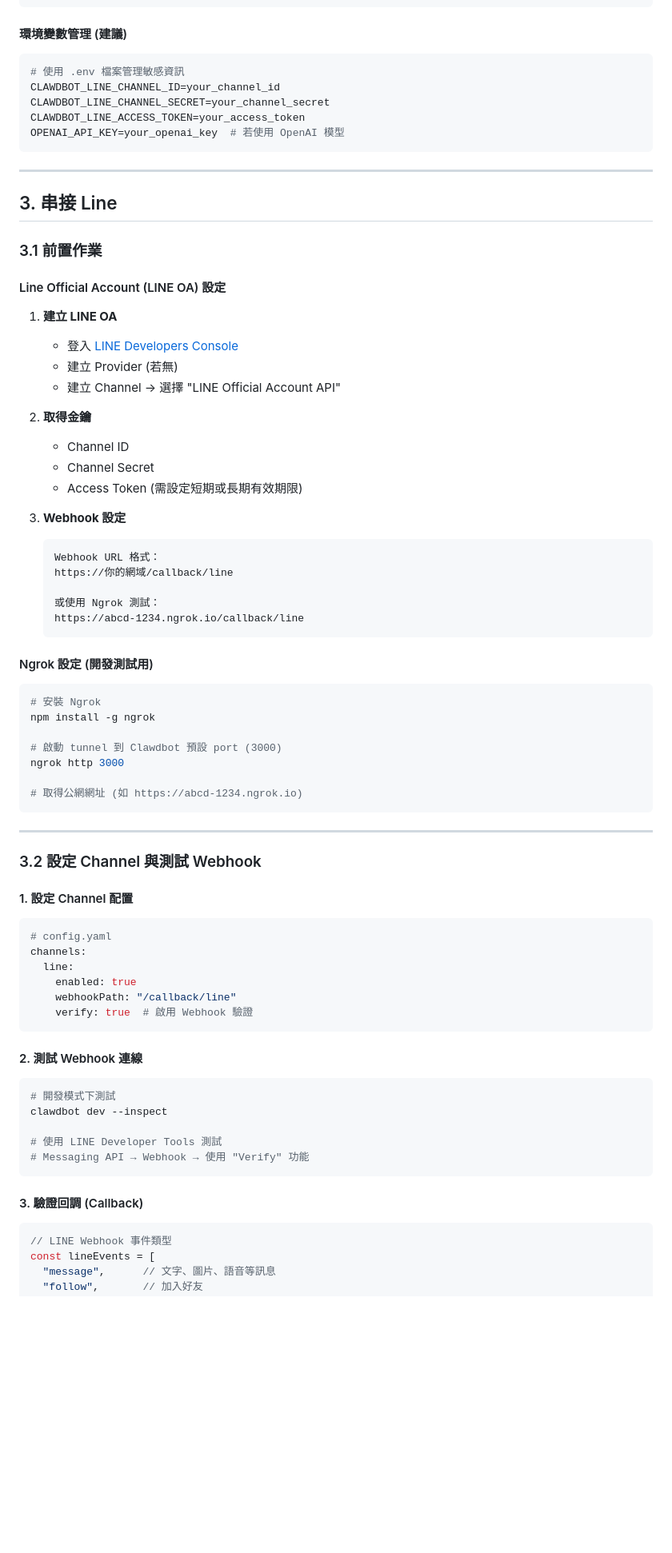
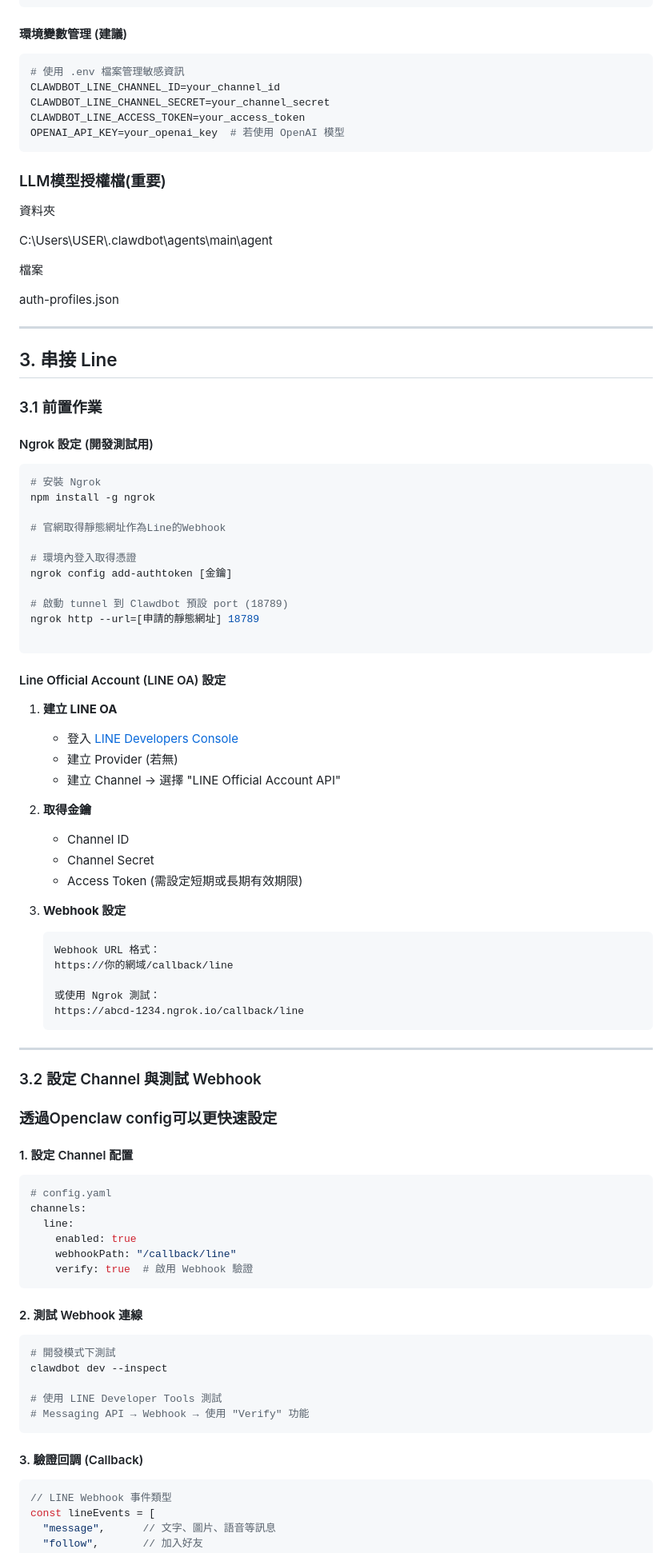
Before and after one commit to aniowang/openclaw, a Markdown page: OpenClaw_Technical_Report.md, the part around one of its changes. Shown at 80% size. Drawn GitHub-style; blank space fills up the shorter version.

````diff
--- a/OpenClaw_Technical_Report.md
+++ b/OpenClaw_Technical_Report.md
@@ -173,6 +170,7 @@ features:
 ```
 
 #### 環境變數管理 (建議)
+
 ```bash
 # 使用 .env 檔案管理敏感資訊
 CLAWDBOT_LINE_CHANNEL_ID=your_channel_id
@@ -181,24 +179,52 @@ CLAWDBOT_LINE_ACCESS_TOKEN=your_access_token
 OPENAI_API_KEY=your_openai_key  # 若使用 OpenAI 模型
 ```
 
+### LLM模型授權檔(重要)
+
+資料夾
+
+C:\Users\USER\\.clawdbot\agents\main\agent
+
+檔案
+
+auth-profiles.json
+
 ---
 
 ## 3. 串接 Line
 
 ### 3.1 前置作業
 
+#### Ngrok 設定 (開發測試用)
+
+```bash
+# 安裝 Ngrok
+npm install -g ngrok
+
+# 官網取得靜態網址作為Line的Webhook
+
+# 環境內登入取得憑證
+ngrok config add-authtoken [金鑰]
+
+# 啟動 tunnel 到 Clawdbot 預設 port (18789)
+ngrok http --url=[申請的靜態網址] 18789
+
+```
+
 #### Line Official Account (LINE OA) 設定
+
 1. **建立 LINE OA**
+
    - 登入 [LINE Developers Console](https://developers.line.biz/)
    - 建立 Provider (若無)
    - 建立 Channel → 選擇 "LINE Official Account API"
+2. **取得金鑰**
 
-2. **取得金鑰**
    - Channel ID
    - Channel Secret
    - Access Token (需設定短期或長期有效期限)
+3. **Webhook 設定**
 
-3. **Webhook 設定**
    ```text
    Webhook URL 格式：
    https://你的網域/callback/line
@@ -207,22 +233,14 @@ OPENAI_API_KEY=your_openai_key  # 若使用 OpenAI 模型
    https://abcd-1234.ngrok.io/callback/line
    ```
 
-#### Ngrok 設定 (開發測試用)
-```bash
-# 安裝 Ngrok
-npm install -g ngrok
-
-# 啟動 tunnel 到 Clawdbot 預設 port (3000)
-ngrok http 3000
-
-# 取得公網網址 (如 https://abcd-1234.ngrok.io)
-```
-
 ---
 
 ### 3.2 設定 Channel 與測試 Webhook
 
+### 透過Openclaw config可以更快速設定
+
 #### 1. 設定 Channel 配置
+
 ```yaml
 # config.yaml
 channels:
@@ -233,6 +251,7 @@ channels:
 ```
 
 #### 2. 測試 Webhook 連線
+
 ```bash
 # 開發模式下測試
 clawdbot dev --inspect
@@ -242,6 +261,7 @@ clawdbot dev --inspect
 ```
 
 #### 3. 驗證回調 (Callback)
+
 ```javascript
 // LINE Webhook 事件類型
 const lineEvents = [
````
Also changed, not shown: other parts of OpenClaw_Technical_Report.md (+84 -60 lines).
